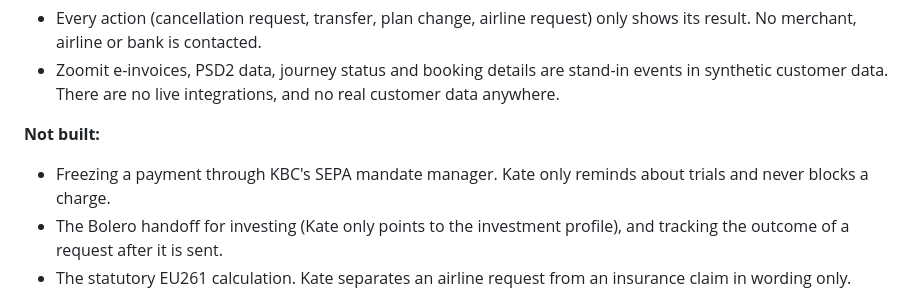
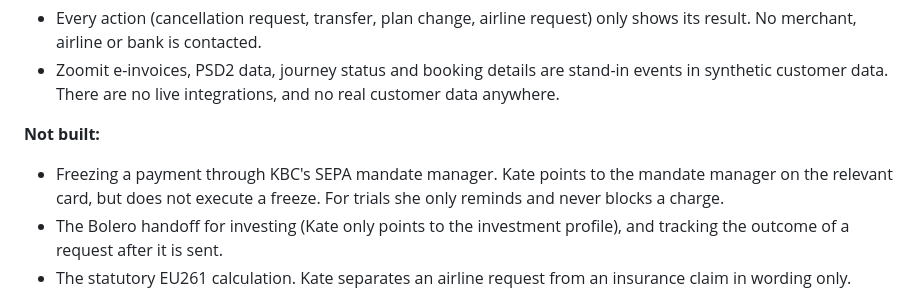
Before and after one commit to amanuelhtg-hub/Fonske, a Markdown page: README.md, the part around the change. Rendered like a GitHub page.

Commit message:
README: clarify the mandate manager is linked, not executed

```diff
--- a/README.md
+++ b/README.md
@@ -71,7 +71,7 @@ For screen recording, open `http://localhost:3000/?presenter=1`. Cards stay hidd
 - Zoomit e-invoices, PSD2 data, journey status and booking details are stand-in events in synthetic customer data. There are no live integrations, and no real customer data anywhere.
 
 **Not built:**
-- Freezing a payment through KBC's SEPA mandate manager. Kate only reminds about trials and never blocks a charge.
+- Freezing a payment through KBC's SEPA mandate manager. Kate points to the mandate manager on the relevant card, but does not execute a freeze. For trials she only reminds and never blocks a charge.
 - The Bolero handoff for investing (Kate only points to the investment profile), and tracking the outcome of a request after it is sent.
 - The statutory EU261 calculation. Kate separates an airline request from an insurance claim in wording only.
 
```
